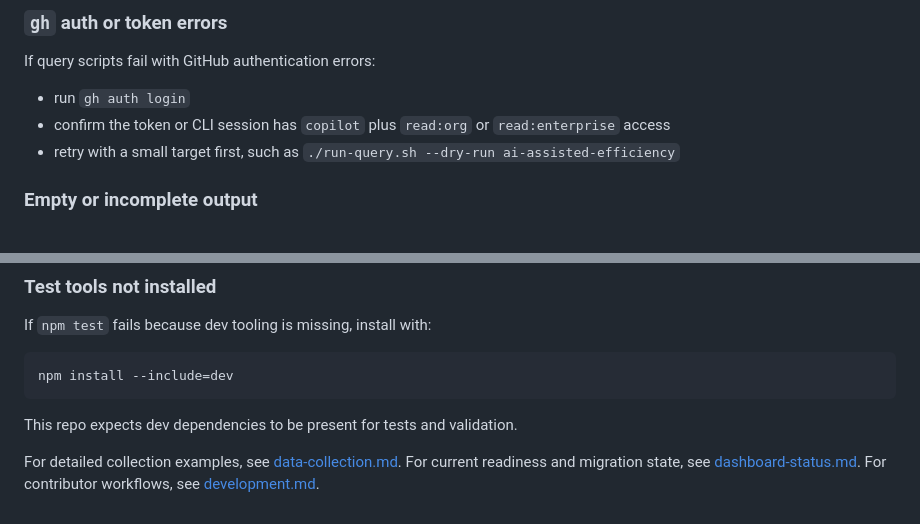
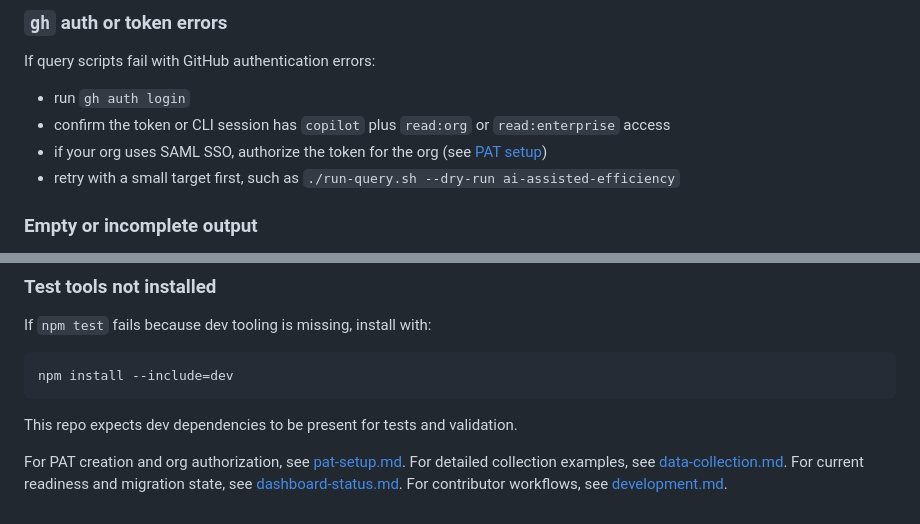
Before and after one commit to MattG57/SDLC-BVE-dashboards-for-X, a Markdown page: docs/getting-started.md, 2 parts joined by grey strips. GitHub-like rendering.

```diff
--- a/docs/getting-started.md
+++ b/docs/getting-started.md
@@ -139,6 +139,7 @@ If query scripts fail with GitHub authentication errors:
 
 - run `gh auth login`
 - confirm the token or CLI session has `copilot` plus `read:org` or `read:enterprise` access
+- if your org uses SAML SSO, authorize the token for the org (see [PAT setup](pat-setup.md))
 - retry with a small target first, such as `./run-query.sh --dry-run ai-assisted-efficiency`
 
 ### Empty or incomplete output
@@ -159,6 +160,7 @@ npm install --include=dev
 
 This repo expects dev dependencies to be present for tests and validation.
 
+For PAT creation and org authorization, see [pat-setup.md](pat-setup.md).
 For detailed collection examples, see [data-collection.md](data-collection.md).
 For current readiness and migration state, see [dashboard-status.md](dashboard-status.md).
 For contributor workflows, see [development.md](development.md).
```
Also changed, not shown: docs/data-collection.md (+1 -1 lines), docs/pat-setup.md (added, +77 -0 lines).
